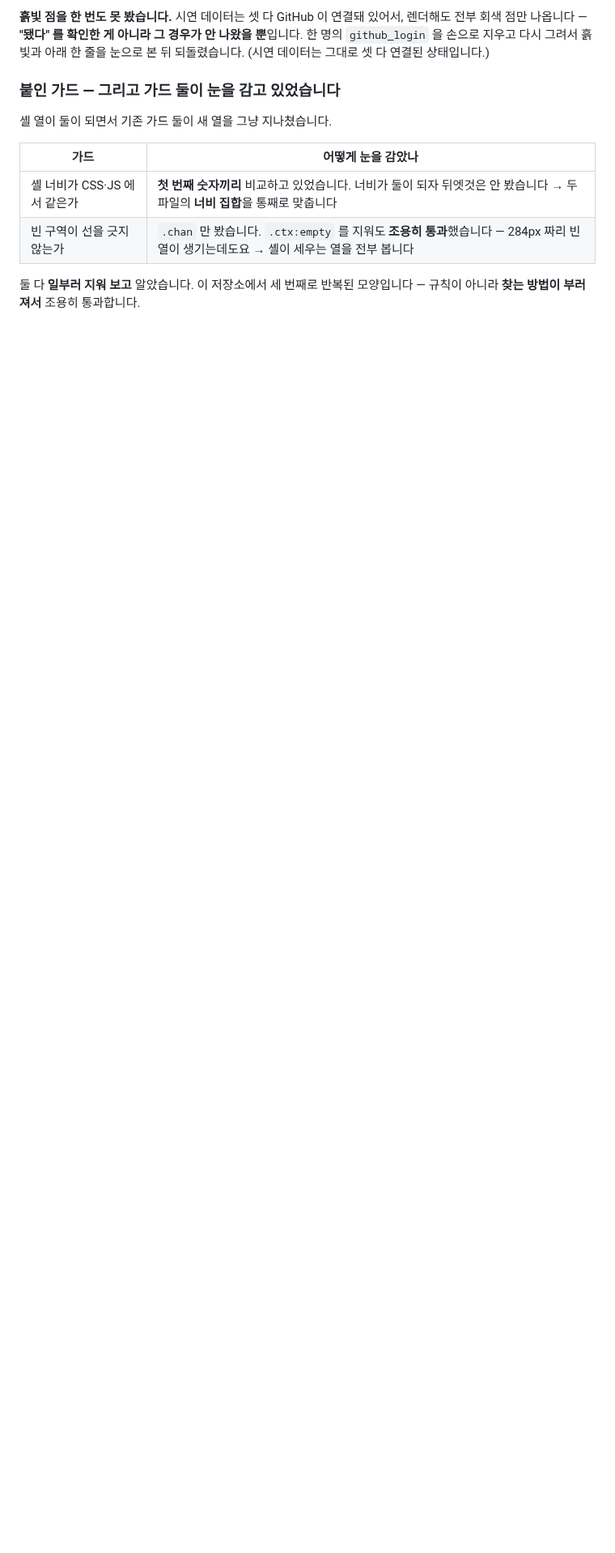
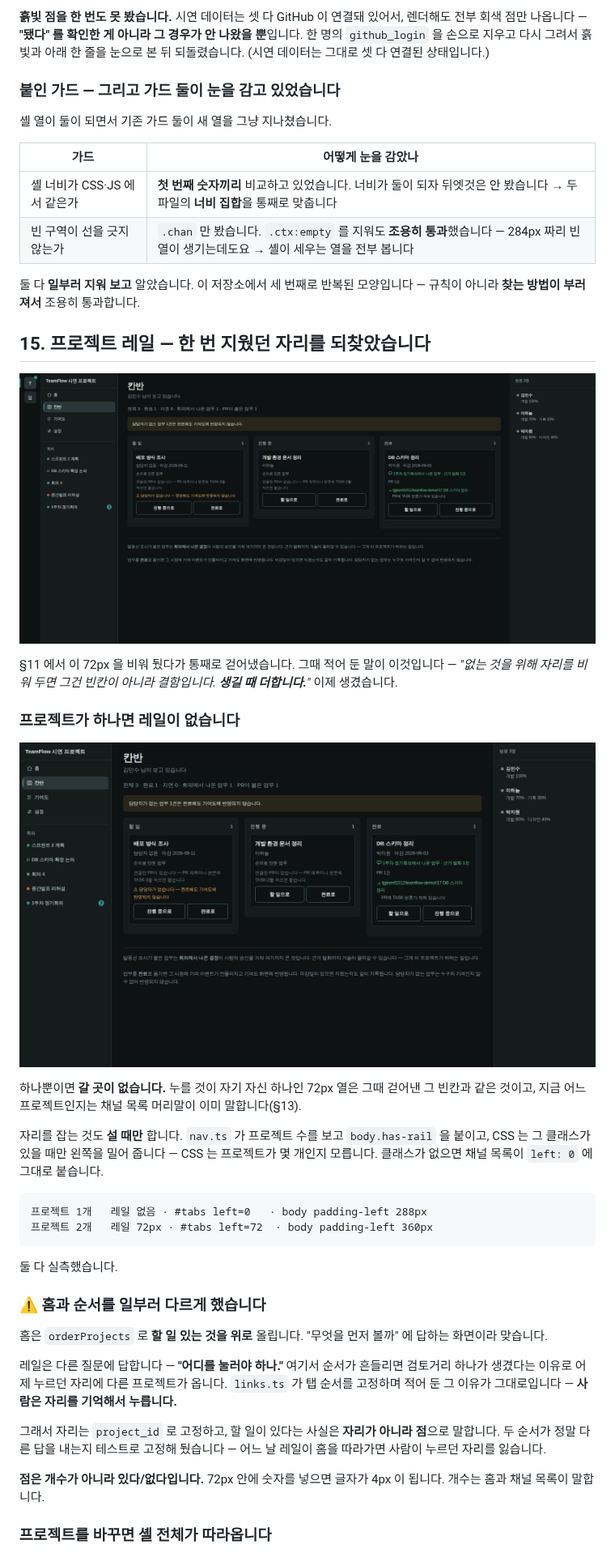
Before and after one commit to tjgksmf1012/TestProject, a Markdown page: docs/19-메신저-셸-전환.md, the part around one of its changes. Shown at 81% size. Rendered like a GitHub page; pictures changed too: docs/images/shell/17-프로젝트레일.png (added), docs/images/shell/19-프로젝트-하나-레일없음.png (added); blank space fills up the shorter version.

```diff
--- a/docs/19-메신저-셸-전환.md
+++ b/docs/19-메신저-셸-전환.md
@@ -642,3 +642,49 @@
 둘 다 **일부러 지워 보고** 알았습니다. 이 저장소에서 세 번째로 반복된
 모양입니다 — 규칙이 아니라 **찾는 방법이 부러져서** 조용히 통과합니다.
 
+## 15. 프로젝트 레일 — **한 번 지웠던 자리를 되찾았습니다**
+
+![프로젝트 레일](images/shell/17-프로젝트레일.png)
+
+§11 에서 이 72px 을 비워 뒀다가 통째로 걷어냈습니다. 그때 적어 둔 말이
+이것입니다 — *"없는 것을 위해 자리를 비워 두면 그건 빈칸이 아니라
+결함입니다. **생길 때 더합니다.**"* 이제 생겼습니다.
+
+### 프로젝트가 하나면 레일이 **없습니다**
+
+![프로젝트 하나 — 레일 없음](images/shell/19-프로젝트-하나-레일없음.png)
+
+하나뿐이면 **갈 곳이 없습니다.** 누를 것이 자기 자신 하나인 72px 열은
+그때 걷어낸 그 빈칸과 같은 것이고, 지금 어느 프로젝트인지는 채널 목록
+머리말이 이미 말합니다(§13).
+
+자리를 잡는 것도 **설 때만** 합니다. `nav.ts` 가 프로젝트 수를 보고
+`body.has-rail` 을 붙이고, CSS 는 그 클래스가 있을 때만 왼쪽을 밀어
+줍니다 — CSS 는 프로젝트가 몇 개인지 모릅니다. 클래스가 없으면 채널
+목록이 `left: 0` 에 그대로 붙습니다.
+
+    프로젝트 1개   레일 없음 · #tabs left=0   · body padding-left 288px
+    프로젝트 2개   레일 72px · #tabs left=72  · body padding-left 360px
+
+둘 다 실측했습니다.
+
+### ⚠️ 홈과 순서를 **일부러 다르게** 했습니다
+
+홈은 `orderProjects` 로 **할 일 있는 것을 위로** 올립니다. "무엇을 먼저
+볼까" 에 답하는 화면이라 맞습니다.
+
+레일은 다른 질문에 답합니다 — **"어디를 눌러야 하나."** 여기서 순서가
+흔들리면 검토거리 하나가 생겼다는 이유로 어제 누르던 자리에 다른
+프로젝트가 옵니다. `links.ts` 가 탭 순서를 고정하며 적어 둔 그 이유가
+그대로입니다 — **사람은 자리를 기억해서 누릅니다.**
+
+그래서 자리는 `project_id` 로 고정하고, 할 일이 있다는 사실은 **자리가
+아니라 점**으로 말합니다. 두 순서가 정말 다른 답을 내는지 테스트로
+고정해 뒀습니다 — 어느 날 레일이 홈을 따라가면 사람이 누르던 자리를
+잃습니다.
+
+**점은 개수가 아니라 있다/없다입니다.** 72px 안에 숫자를 넣으면 글자가
+4px 이 됩니다. 개수는 홈과 채널 목록이 말합니다.
+
+### 프로젝트를 바꾸면 셸 전체가 따라옵니다
+
```
Also changed, not shown: other parts of docs/19-메신저-셸-전환.md (+41 -1 lines), docs/images/shell/18-프로젝트-전환.png (added), 13 other files.
